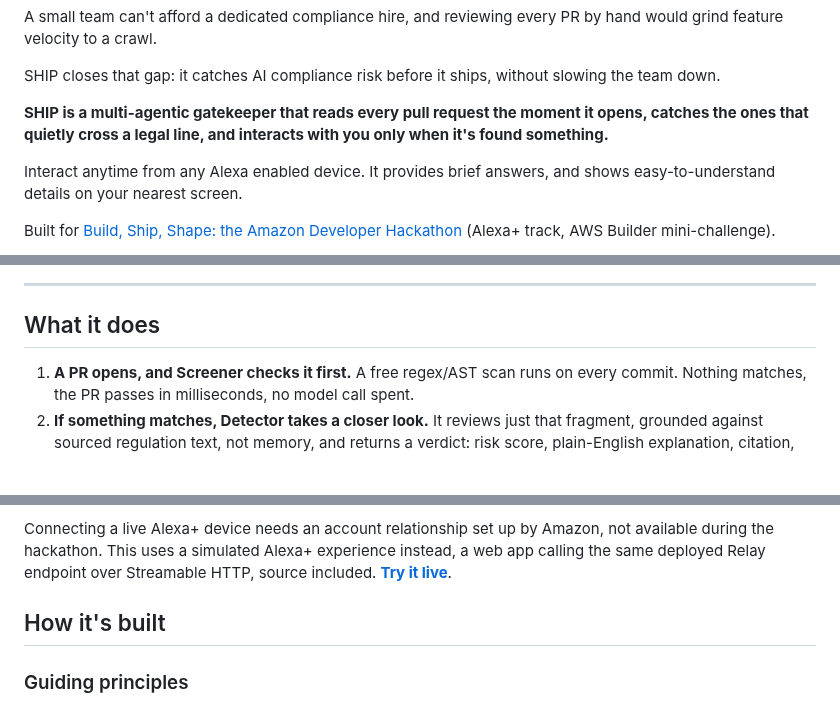
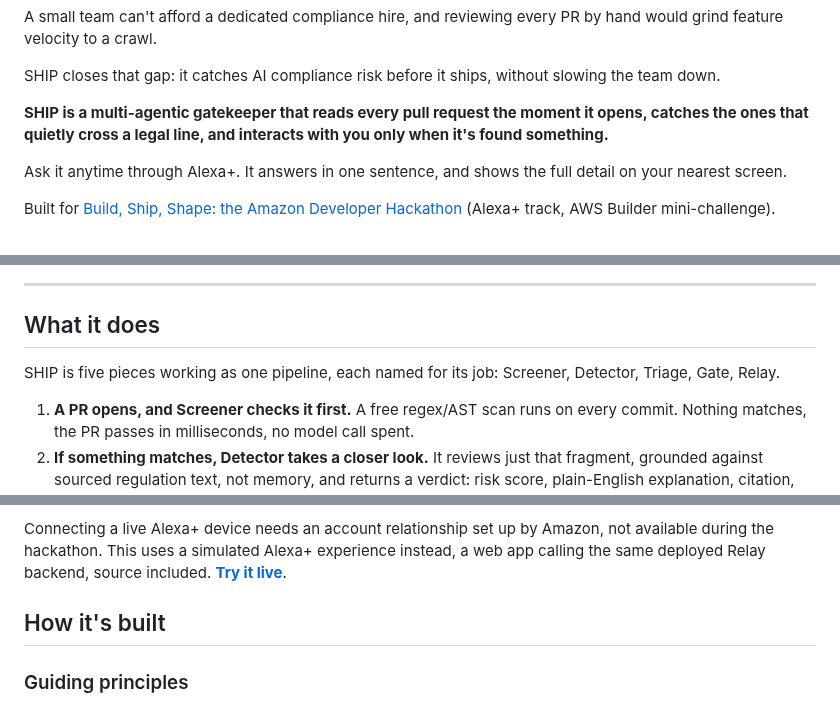
Before and after one commit to pandayv/ship-engine, a Markdown page: README.md, 3 parts joined by grey strips. Rendered like a GitHub page; blank space fills up the shorter version.

Commit message:
Fix hero/Alexa+ contradiction, introduce pipeline names before using them
Cold read caught a real problem: the hero claimed "Interact anytime
from any Alexa enabled device," and 80 lines later the doc admits no
live device actually connects during the hackathon. A judge reading
top to bottom hits a direct contradiction. Reworded the hero to not
claim device connectivity it doesn't have.

Also added one line at the top of What it does naming all five
pipeline stages (Screener, Detector, Triage, Gate, Relay) before the
numbered list uses them -- Gate specifically was referenced in step 2
before being introduced in step 4. Also trimmed "over Streamable HTTP"
from the Alexa+ narrative section; that detail already lives in Tech
stack, where it belongs.

```diff
--- a/README.md
+++ b/README.md
@@ -10,7 +10,7 @@ SHIP closes that gap: it catches AI compliance risk before it ships, without slo
 
 **SHIP is a multi-agentic gatekeeper that reads every pull request the moment it opens, catches the ones that quietly cross a legal line, and interacts with you only when it's found something.**
 
-Interact anytime from any Alexa enabled device. It provides brief answers, and shows easy-to-understand details on your nearest screen.
+Ask it anytime through Alexa+. It answers in one sentence, and shows the full detail on your nearest screen.
 
 Built for [Build, Ship, Shape: the Amazon Developer Hackathon](https://amazonappdev2026.devpost.com/) (Alexa+ track, AWS Builder mini-challenge).
 
@@ -19,6 +19,9 @@ Built for [Build, Ship, Shape: the Amazon Developer Hackathon](https://amazonapp
 ---
 
 ## What it does
+
+SHIP is five pieces working as one pipeline, each named for its job:
+Screener, Detector, Triage, Gate, Relay.
 
 1. **A PR opens, and Screener checks it first.** A free regex/AST scan
    runs on every commit. Nothing matches, the PR passes in
@@ -90,7 +93,7 @@ its way past it.
 Connecting a live Alexa+ device needs an account relationship set up by
 Amazon, not available during the hackathon. This uses a simulated
 Alexa+ experience instead, a web app calling the same deployed Relay
-endpoint over Streamable HTTP, source included.
+backend, source included.
 **[Try it live](https://pandayv.github.io/ship-engine/alexa-simulator.html)**.
 
 ## How it's built
```
